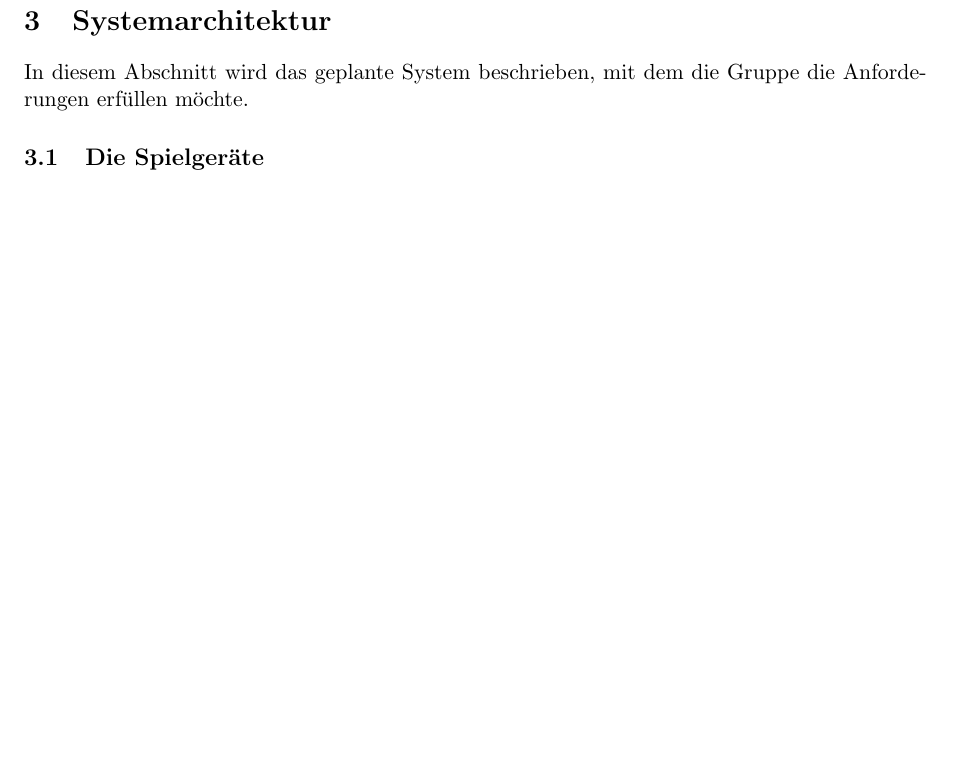
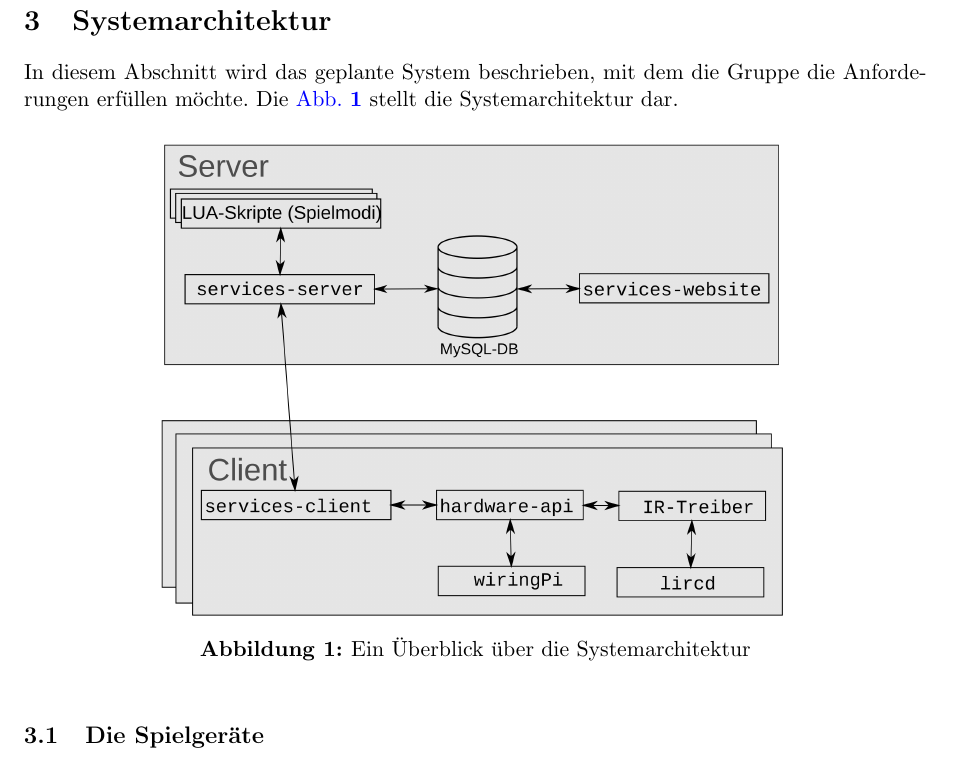
Before and after one commit to Torrintino/semester-project, a LaTeX document (bericht/tex/bericht.tex, which reads bericht/tex/030-systemarchitektur/systemarchitektur.tex): part of page 5 of 23 before the commit and part of page 5 of 24 after it, cut so that both start at the same text, the shorter picture padded with empty space. Compiled offline with pdfLaTeX.

Commit message:
Diagramm der Architektur hinzugefügt

```diff
--- a/bericht/tex/030-systemarchitektur/systemarchitektur.tex
+++ b/bericht/tex/030-systemarchitektur/systemarchitektur.tex
@@ -2,6 +2,15 @@
 
 In diesem Abschnitt wird das geplante System beschrieben, mit dem die Gruppe die Anforderungen
 erfüllen möchte.
+Die \cref{fig:architecture} stellt die Systemarchitektur dar.
+
+\begin{figure}[h]
+  \centering
+  \includegraphics[width=0.7\textwidth,keepaspectratio]
+                  {./030-systemarchitektur/architecture.png}
+  \caption{Ein Überblick über die Systemarchitektur}
+  \label{fig:architecture}
+\end{figure}
 
 \input{./030-systemarchitektur/spielgeraete}
 
```
Also changed, not shown: bericht/tex/030-systemarchitektur/architecture.png (added), bericht/tex/bericht.pdf.
